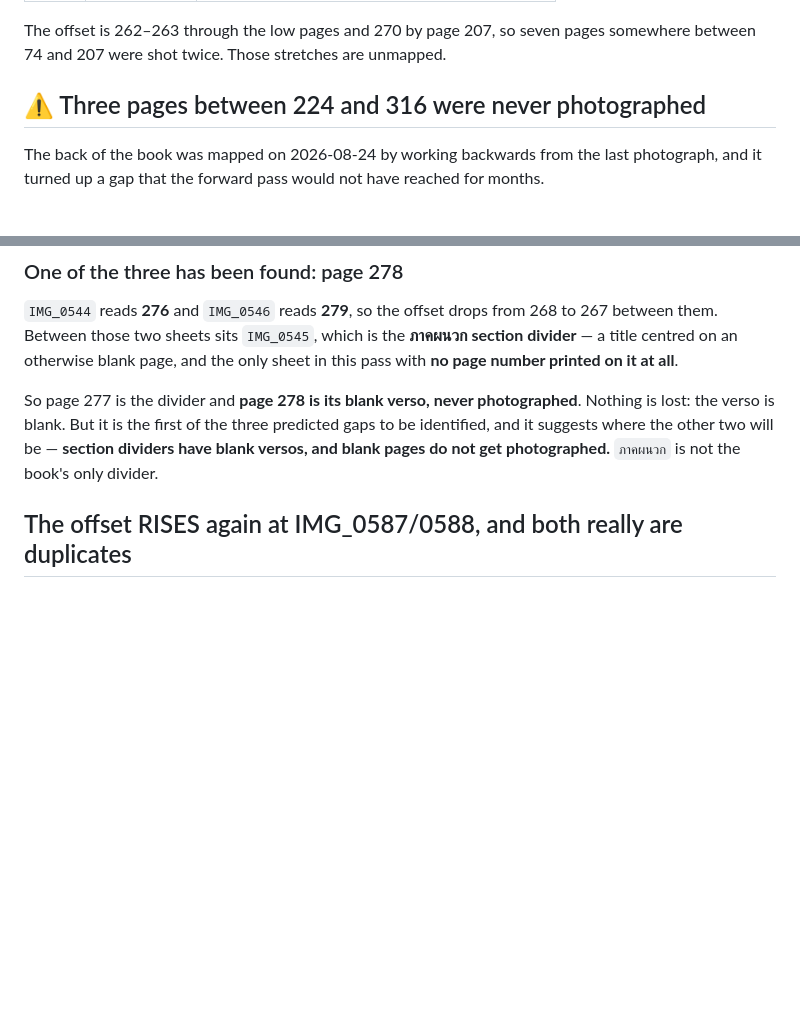
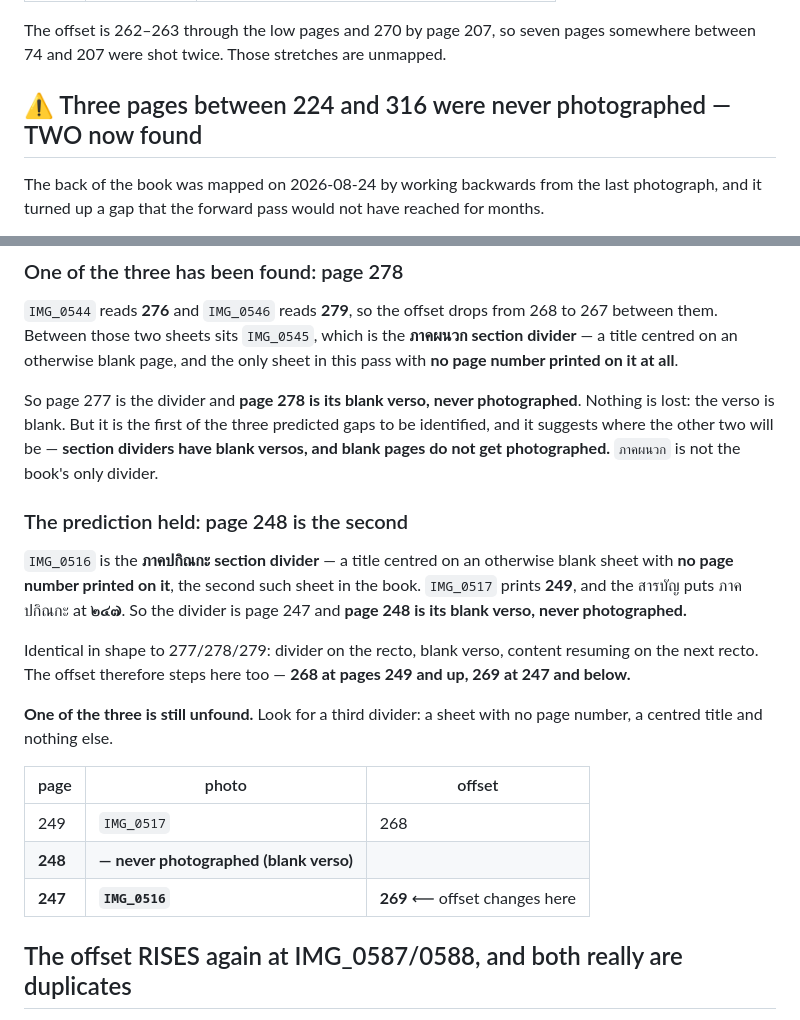
Before and after one commit to joshuablakemorekay/thaibridge-ai, a Markdown page: docs/chanting-book-photo-map.md, 2 parts joined by grey strips. Rendered like a GitHub page; blank space fills up the shorter version.

Commit message:
docs(chanting): record page 248 as the second unphotographed page
The prediction in this file held. It said the remaining gaps would be
section dividers' blank versos, and IMG_0516 is the ภาคปกิณกะ divider:
no page number printed, a centred title, nothing else. The สารบัญ puts
it at ๒๔๗ and the next sheet prints 249, so 248 is its blank verso.

Same shape as 277/278/279, and the offset steps the same way: 268 at
pages 249 and up, 269 at 247 and below. One of the three is still
unfound; look for a third numberless divider sheet.

```diff
--- a/docs/chanting-book-photo-map.md
+++ b/docs/chanting-book-photo-map.md
@@ -127,7 +127,7 @@ photograph.
 The offset is 262–263 through the low pages and 270 by page 207, so seven pages
 somewhere between 74 and 207 were shot twice. Those stretches are unmapped.
 
-## ⚠ Three pages between 224 and 316 were never photographed
+## ⚠ Three pages between 224 and 316 were never photographed — TWO now found
 
 The back of the book was mapped on 2026-08-24 by working backwards from the
 last photograph, and it turned up a gap that the forward pass would not have
@@ -155,6 +155,27 @@ photographed**. Nothing is lost: the verso is blank. But it is the first of the
 three predicted gaps to be identified, and it suggests where the other two will
 be — **section dividers have blank versos, and blank pages do not get
 photographed.** `ภาคผนวก` is not the book's only divider.
+
+### The prediction held: page 248 is the second
+
+`IMG_0516` is the **ภาคปกิณกะ section divider** — a title centred on an
+otherwise blank sheet with **no page number printed on it**, the second such
+sheet in the book. `IMG_0517` prints **249**, and the สารบัญ puts ภาคปกิณกะ at
+**๒๔๗**. So the divider is page 247 and **page 248 is its blank verso, never
+photographed.**
+
+Identical in shape to 277/278/279: divider on the recto, blank verso, content
+resuming on the next recto. The offset therefore steps here too — **268 at
+pages 249 and up, 269 at 247 and below.**
+
+**One of the three is still unfound.** Look for a third divider: a sheet with no
+page number, a centred title and nothing else.
+
+| page | photo | offset |
+|---|---|---|
+| 249 | `IMG_0517` | 268 |
+| **248** | **— never photographed (blank verso)** | |
+| **247** | **`IMG_0516`** | **269** ⟵ offset changes here |
 
 ## The offset RISES again at IMG_0587/0588, and both really are duplicates
 
```
